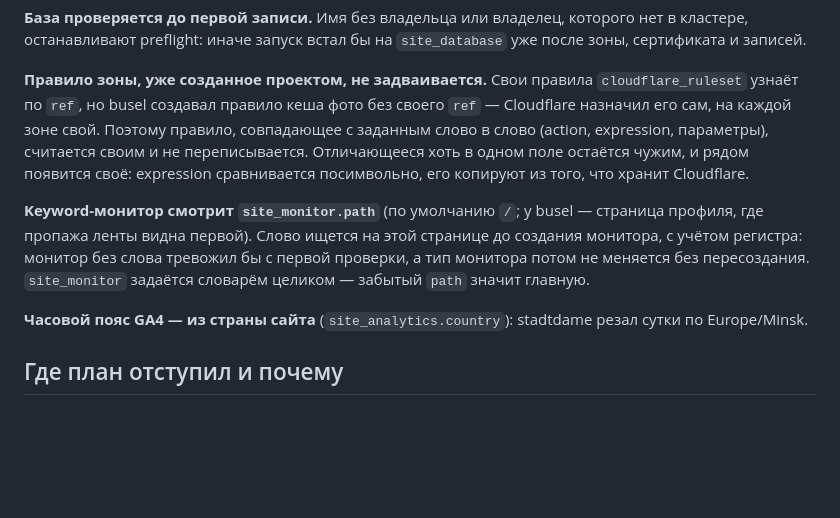
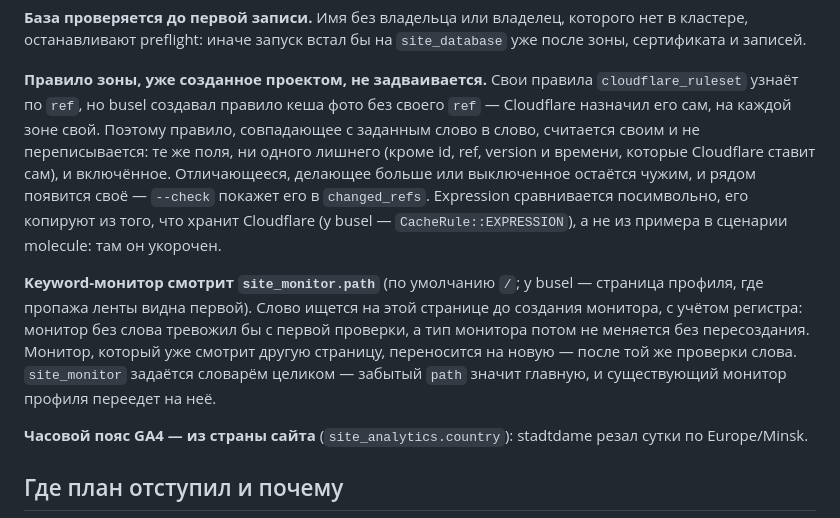
Before and after one commit to haspadar/krot, a Markdown page: wiki/runbooks/launch-a-site.md, the part around the change. Rendered like a GitHub page; blank space fills up the shorter version.

Commit message:
Say which foreign rules are taken and that monitors follow the path

```diff
--- a/wiki/runbooks/launch-a-site.md
+++ b/wiki/runbooks/launch-a-site.md
@@ -117,15 +117,19 @@ DNS-истории навсегда.
 
 **Правило зоны, уже созданное проектом, не задваивается.** Свои правила `cloudflare_ruleset`
 узнаёт по `ref`, но busel создавал правило кеша фото без своего `ref` — Cloudflare назначил его
-сам, на каждой зоне свой. Поэтому правило, совпадающее с заданным слово в слово (action,
-expression, параметры), считается своим и не переписывается. Отличающееся хоть в одном поле
-остаётся чужим, и рядом появится своё: expression сравнивается посимвольно, его копируют из
-того, что хранит Cloudflare.
+сам, на каждой зоне свой. Поэтому правило, совпадающее с заданным слово в слово, считается своим и
+не переписывается: те же поля, ни одного лишнего (кроме id, ref, version и времени, которые
+Cloudflare ставит сам), и включённое. Отличающееся, делающее больше или выключенное остаётся
+чужим, и рядом появится своё — `--check` покажет его в `changed_refs`. Expression сравнивается
+посимвольно, его копируют из того, что хранит Cloudflare (у busel — `CacheRule::EXPRESSION`), а
+не из примера в сценарии molecule: там он укорочен.
 
 **Keyword-монитор смотрит `site_monitor.path`** (по умолчанию `/`; у busel — страница профиля,
 где пропажа ленты видна первой). Слово ищется на этой странице до создания монитора, с учётом
 регистра: монитор без слова тревожил бы с первой проверки, а тип монитора потом не меняется без
-пересоздания. `site_monitor` задаётся словарём целиком — забытый `path` значит главную.
+пересоздания. Монитор, который уже смотрит другую страницу, переносится на новую — после той же
+проверки слова. `site_monitor` задаётся словарём целиком — забытый `path` значит главную, и
+существующий монитор профиля переедет на неё.
 
 **Часовой пояс GA4 — из страны сайта** (`site_analytics.country`): stadtdame резал сутки по
 Europe/Minsk.
```
Also changed, not shown: CHANGELOG.md (+5 -2 lines).
